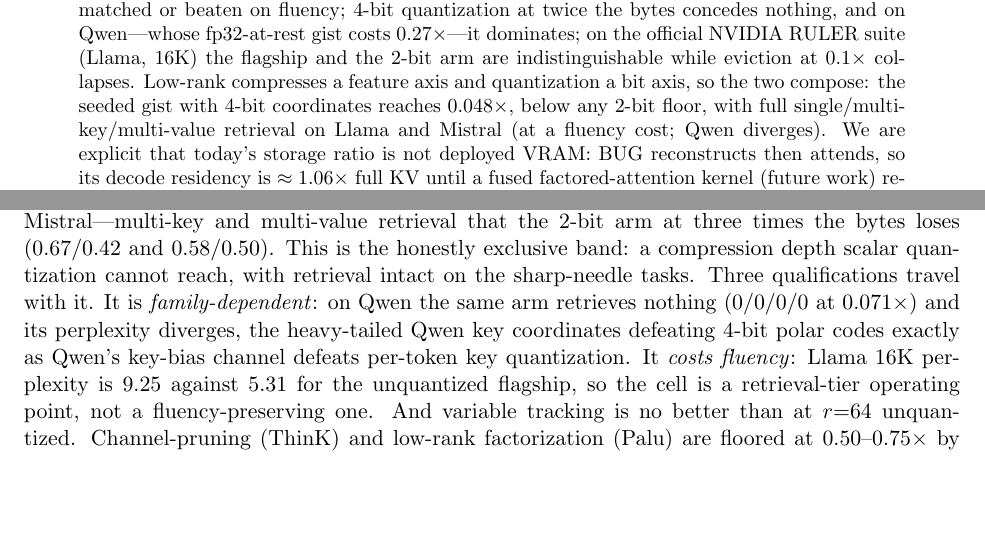
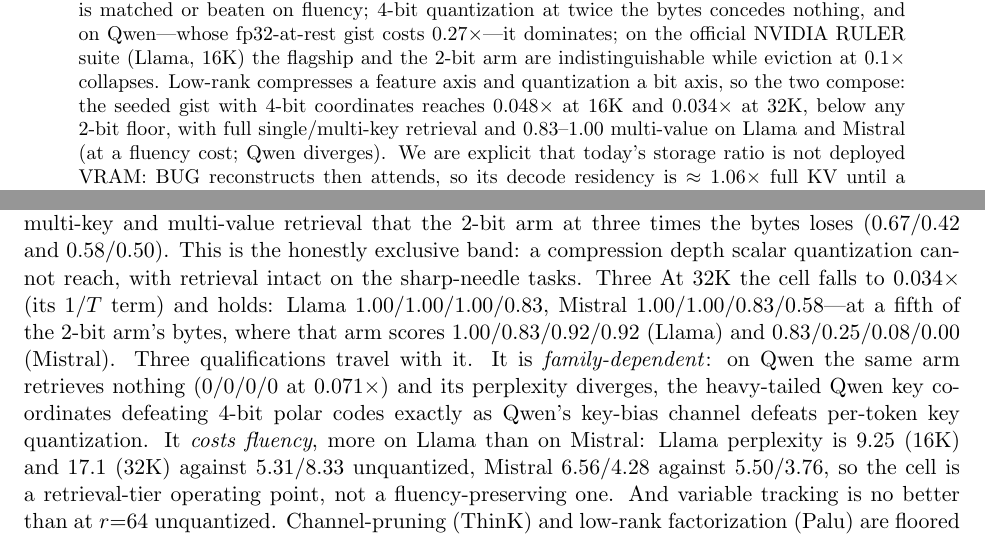
Before and after one commit to hkrishna42/kvdlra, a LaTeX paper (paper/main.tex): two parts of pages 1 and 9 of 18, joined at a grey line, cut so that both start at the same text, the shorter picture padded with empty space. Compiled offline with pdfLaTeX.

Commit message:
paper+results: fold the 32K compose cells (0.034x: Llama 1/1/1/0.83, Mistral 1/1/0.83/0.58; ppl 17.1 / 4.28); report, figures, board regenerated

```diff
--- a/paper/main.tex
+++ b/paper/main.tex
@@ -81,9 +81,9 @@ gist costs $0.27\times$---it dominates; on the official NVIDIA RULER suite (Llam
 16K) the flagship and the 2-bit arm are indistinguishable while eviction at
 $0.1\times$ collapses. Low-rank compresses a feature axis and
 quantization a bit axis, so the two compose: the seeded gist with 4-bit
-coordinates reaches $0.048\times$, below any 2-bit floor, with full
-single/multi-key/multi-value retrieval on Llama and Mistral (at a fluency cost;
-Qwen diverges). We are explicit that today's storage ratio is not deployed VRAM:
+coordinates reaches $0.048\times$ at 16K and $0.034\times$ at 32K, below any
+2-bit floor, with full single/multi-key retrieval and $0.83$--$1.00$ multi-value
+on Llama and Mistral (at a fluency cost; Qwen diverges). We are explicit that today's storage ratio is not deployed VRAM:
 BUG reconstructs then attends, so its decode residency is $\approx1.06\times$
 full KV until a fused factored-attention kernel (future work) realizes the
 storage win as memory; the measured systems payoff is a $9$--$10\times$ faster
@@ -581,12 +581,17 @@ and $1.00/1.00/0.92/0.33$ on Mistral---multi-key and multi-value retrieval that
 the 2-bit arm at three times the bytes loses ($0.67/0.42$ and $0.58/0.50$).
 This is the honestly exclusive band: a compression depth scalar quantization
 cannot reach, with retrieval intact on the sharp-needle tasks. Three
+At 32K the cell falls to
+$0.034\times$ (its $1/T$ term) and holds: Llama $1.00/1.00/1.00/0.83$, Mistral
+$1.00/1.00/0.83/0.58$---at a fifth of the 2-bit arm's bytes, where that arm
+scores $1.00/0.83/0.92/0.92$ (Llama) and $0.83/0.25/0.08/0.00$ (Mistral). Three
 qualifications travel with it. It is \emph{family-dependent}: on Qwen the same
 arm retrieves nothing ($0/0/0/0$ at $0.071\times$) and its perplexity diverges,
 the heavy-tailed Qwen key coordinates defeating 4-bit polar codes exactly as
 Qwen's key-bias channel defeats per-token key quantization. It \emph{costs
-fluency}: Llama 16K perplexity is $9.25$ against $5.31$ for the unquantized
-flagship, so the cell is a retrieval-tier operating point, not a
+fluency}, more on Llama than on Mistral: Llama perplexity is $9.25$ (16K) and
+$17.1$ (32K) against $5.31$/$8.33$ unquantized, Mistral $6.56$/$4.28$ against
+$5.50$/$3.76$, so the cell is a retrieval-tier operating point, not a
 fluency-preserving one. And variable tracking is no better than at $r{=}64$
 unquantized. Channel-pruning (ThinK) and low-rank factorization (Palu) are
 floored at $0.50$--$0.75\times$ by construction; eviction reaches $0.1\times$
```
Also changed, not shown: results/w19-a1-report.md (+3 -1 lines), figures/week19/coldstart.pdf, figures/week19/fairquant.pdf, figures/week19/fairquant.png, figures/week19/one_over_t.pdf, figures/week19/one_over_t.png, paper/main.tex (2 more changed lines), 1 other file.
